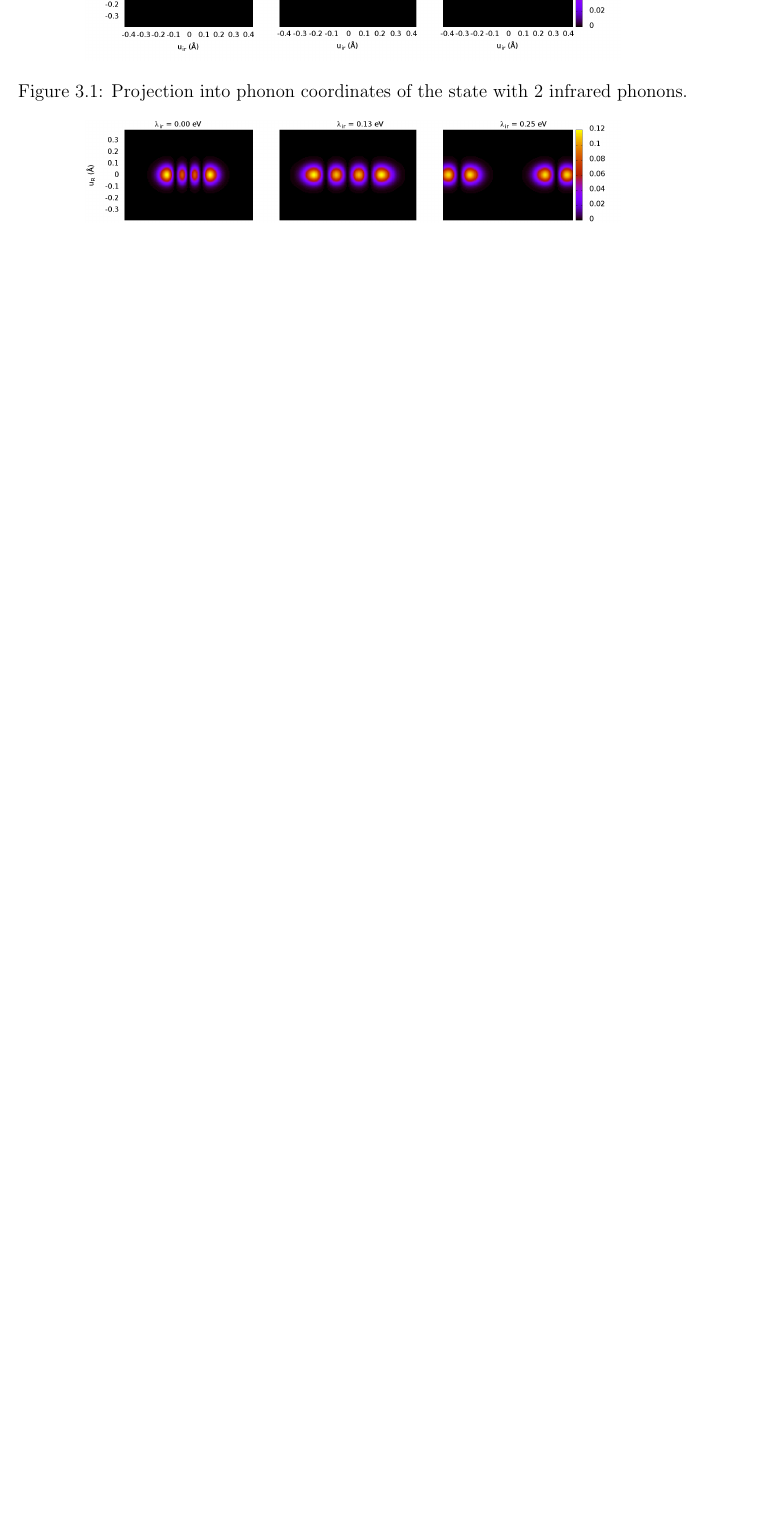
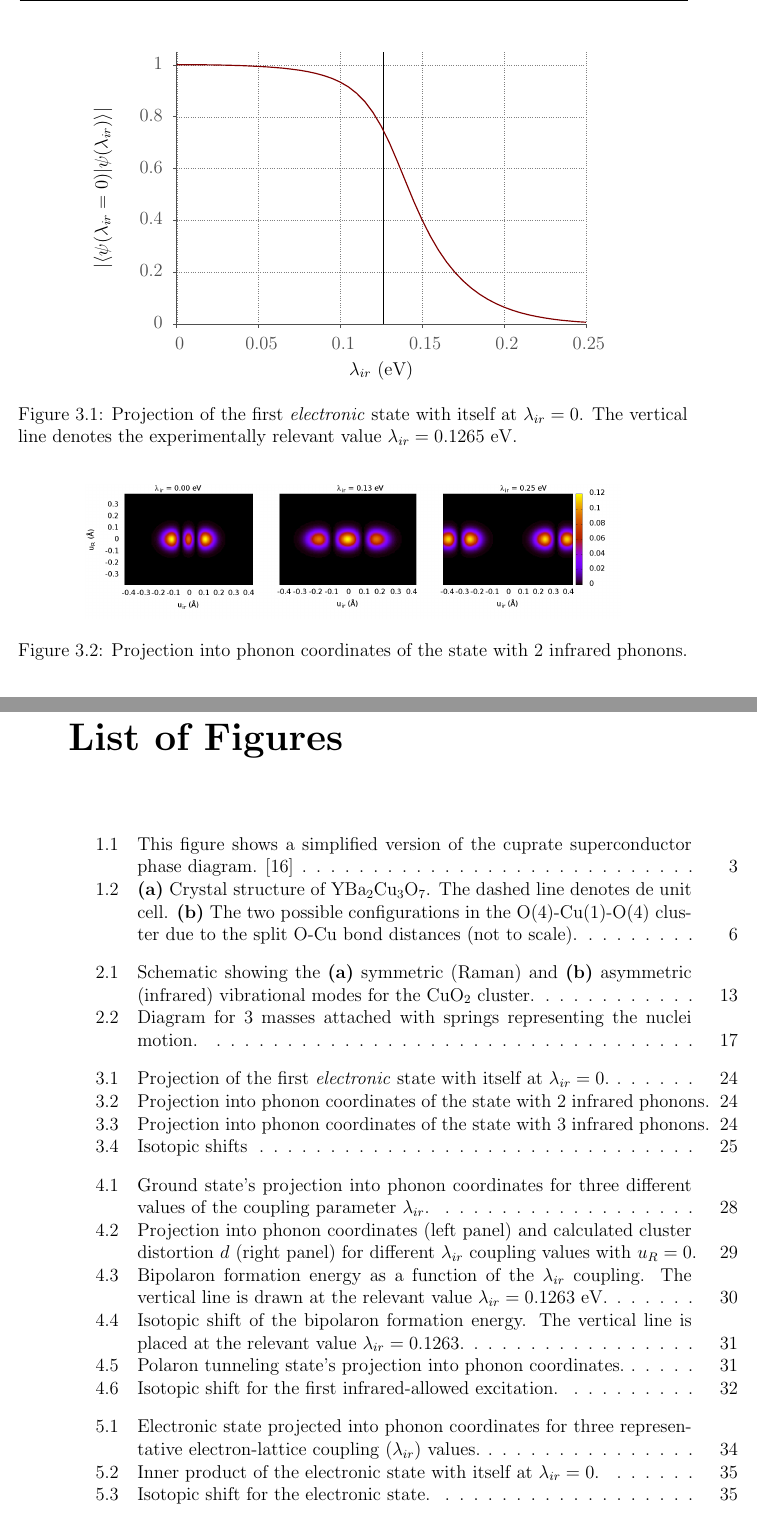
Before and after one commit to andresgsaravia/PhD-thesis, a LaTeX thesis (main.tex, which reads images/electrProj.tex, results.tex): part of page 38 of 64 before the commit and two parts of pages 38 and 65 of 65 after it, the two joined at a grey line, cut at the place of the change, the shorter picture padded with empty space. Compiled offline with pdfLaTeX.

Commit message:
Electronic state projected with itself in #3

```diff
--- /dev/null
+++ b/images/electrProj.tex
@@ -0,0 +1,111 @@
+% GNUPLOT: LaTeX picture with Postscript
+\begingroup
+  \makeatletter
+  \providecommand\color[2][]{%
+    \GenericError{(gnuplot) \space\space\space\@spaces}{%
+      Package color not loaded in conjunction with
+      terminal option `colourtext'%
+    }{See the gnuplot documentation for explanation.%
+    }{Either use 'blacktext' in gnuplot or load the package
+      color.sty in LaTeX.}%
+    \renewcommand\color[2][]{}%
+  }%
+  \providecommand\includegraphics[2][]{%
+    \GenericError{(gnuplot) \space\space\space\@spaces}{%
+      Package graphicx or graphics not loaded%
+    }{See the gnuplot documentation for explanation.%
+    }{The gnuplot epslatex terminal needs graphicx.sty or graphics.sty.}%
+    \renewcommand\includegraphics[2][]{}%
+  }%
+  \providecommand\rotatebox[2]{#2}%
+  \@ifundefined{ifGPcolor}{%
+    \newif\ifGPcolor
+    \GPcolortrue
+  }{}%
+  \@ifundefined{ifGPblacktext}{%
+    \newif\ifGPblacktext
+    \GPblacktextfalse
+  }{}%
+  % define a \g@addto@macro without @ in the name:
+  \let\gplgaddtomacro\g@addto@macro
+  % define empty templates for all commands taking text:
+  \gdef\gplbacktext{}%
+  \gdef\gplfronttext{}%
+  \makeatother
+  \ifGPblacktext
+    % no textcolor at all
+    \def\colorrgb#1{}%
+    \def\colorgray#1{}%
+  \else
+    % gray or color?
+    \ifGPcolor
+      \def\colorrgb#1{\color[rgb]{#1}}%
+      \def\colorgray#1{\color[gray]{#1}}%
+      \expandafter\def\csname LTw\endcsname{\color{white}}%
+      \expandafter\def\csname LTb\endcsname{\color{black}}%
+      \expandafter\def\csname LTa\endcsname{\color{black}}%
+      \expandafter\def\csname LT0\endcsname{\color[rgb]{1,0,0}}%
+      \expandafter\def\csname LT1\endcsname{\color[rgb]{0,1,0}}%
+      \expandafter\def\csname LT2\endcsname{\color[rgb]{0,0,1}}%
+      \expandafter\def\csname LT3\endcsname{\color[rgb]{1,0,1}}%
+      \expandafter\def\csname LT4\endcsname{\color[rgb]{0,1,1}}%
+      \expandafter\def\csname LT5\endcsname{\color[rgb]{1,1,0}}%
+      \expandafter\def\csname LT6\endcsname{\color[rgb]{0,0,0}}%
+      \expandafter\def\csname LT7\endcsname{\color[rgb]{1,0.3,0}}%
+      \expandafter\def\csname LT8\endcsname{\color[rgb]{0.5,0.5,0.5}}%
+    \else
+      % gray
+      \def\colorrgb#1{\color{black}}%
+      \def\colorgray#1{\color[gray]{#1}}%
+      \expandafter\def\csname LTw\endcsname{\color{white}}%
+      \expandafter\def\csname LTb\endcsname{\color{black}}%
+      \expandafter\def\csname LTa\endcsname{\color{black}}%
+      \expandafter\def\csname LT0\endcsname{\color{black}}%
+      \expandafter\def\csname LT1\endcsname{\color{black}}%
+      \expandafter\def\csname LT2\endcsname{\color{black}}%
+      \expandafter\def\csname LT3\endcsname{\color{black}}%
+      \expandafter\def\csname LT4\endcsname{\color{black}}%
+      \expandafter\def\csname LT5\endcsname{\color{black}}%
+      \expandafter\def\csname LT6\endcsname{\color{black}}%
+      \expandafter\def\csname LT7\endcsname{\color{black}}%
+      \expandafter\def\csname LT8\endcsname{\color{black}}%
+    \fi
+  \fi
+  \setlength{\unitlength}{0.0500bp}%
+  \begin{picture}(6802.00,4534.00)%
+    \gplgaddtomacro\gplbacktext{%
+      \colorrgb{0.31,0.31,0.31}%
+      \put(946,751){\makebox(0,0)[r]{\strut{} 0}}%
+      \colorrgb{0.31,0.31,0.31}%
+      \put(946,1421){\makebox(0,0)[r]{\strut{} 0.2}}%
+      \colorrgb{0.31,0.31,0.31}%
+      \put(946,2091){\makebox(0,0)[r]{\strut{} 0.4}}%
+      \colorrgb{0.31,0.31,0.31}%
+      \put(946,2761){\makebox(0,0)[r]{\strut{} 0.6}}%
+      \colorrgb{0.31,0.31,0.31}%
+      \put(946,3431){\makebox(0,0)[r]{\strut{} 0.8}}%
+      \colorrgb{0.31,0.31,0.31}%
+      \put(946,4101){\makebox(0,0)[r]{\strut{} 1}}%
+      \colorrgb{0.31,0.31,0.31}%
+      \put(1125,484){\makebox(0,0){\strut{} 0}}%
+      \colorrgb{0.31,0.31,0.31}%
+      \put(2181,484){\makebox(0,0){\strut{} 0.05}}%
+      \colorrgb{0.31,0.31,0.31}%
+      \put(3237,484){\makebox(0,0){\strut{} 0.1}}%
+      \colorrgb{0.31,0.31,0.31}%
+      \put(4293,484){\makebox(0,0){\strut{} 0.15}}%
+      \colorrgb{0.31,0.31,0.31}%
+      \put(5349,484){\makebox(0,0){\strut{} 0.2}}%
+      \colorrgb{0.31,0.31,0.31}%
+      \put(6405,484){\makebox(0,0){\strut{} 0.25}}%
+      \csname LTb\endcsname%
+      \put(176,2510){\rotatebox{-270}{\makebox(0,0){\strut{}$\left|\braket{\psi (\lambda_{ir}=0)}{\psi (\lambda_{ir})}\right|$}}}%
+      \put(3765,154){\makebox(0,0){\strut{}$\lambda_{ir}$ (eV)}}%
+    }%
+    \gplgaddtomacro\gplfronttext{%
+    }%
+    \gplbacktext
+    \put(0,0){\includegraphics{images/electrProj}}%
+    \gplfronttext
+  \end{picture}%
+\endgroup
--- a/main.tex
+++ b/main.tex
@@ -6,7 +6,7 @@
 \usepackage[utf8]{inputenc}
 
 % Misc. packages
-\usepackage{graphicx,color,amsmath,mdwlist,fancyhdr,multicol}
+\usepackage{graphicx,color,amsmath,mdwlist,fancyhdr,multicol,wrapfig}
 \usepackage[switch*,pagewise]{lineno}
 \modulolinenumbers[5]
 
@@ -113,2 +112,5 @@
+\phantomsection
+\addcontentsline{toc}{chapter}{List of figures}
+\listoffigures
 
 \end{document}
--- a/results.tex
+++ b/results.tex
@@ -11,13 +11,14 @@ In that scenario each eigenstate has a sharp value for the phonon number operato
 However, for electron-lattice couplings larger than zero, the phonon number operator has some dispersion and the eigenstates are no longer purely phononic or electronic in nature.
 In figure \ref{fig:electr-proj} we show the first electronic state for different $\lambda_{ir}$ values
 
-%% \begin{figure}[ht!]
-%%   \centering
-%%   \includegraphics[width=0.5\textwidth]{images/electronic-state-projections.png}
-%%   \caption{Electronic state projected...}
-%%   \label{fig:electr-proj}
-%% \end{figure}
-
+\begin{figure}
+  \centering
+  \input{images/electrProj}
+  \caption[Projection of the first \textit{electronic} state with itself at $\lambda_{ir}=0$.]
+  {Projection of the first \textit{electronic} state with itself at $\lambda_{ir}=0$.
+    The vertical line denotes the experimentally relevant value $\lambda_{ir}=0.1265$ eV.}
+  \label{fig:electr-proj}
+\end{figure}
 
 % - Following the eigenvalue, mean ir (Ram) and their dispersions we can track them with increasing coupling (plot?)
 % Maybe include the plot projecting the electronic state at \lambda_{ir}>0 with itself at \lambda_{ir}=0
```
Also changed, not shown: images/electrProj.eps (added), main.tex (5 more changed lines), 5 other files.
